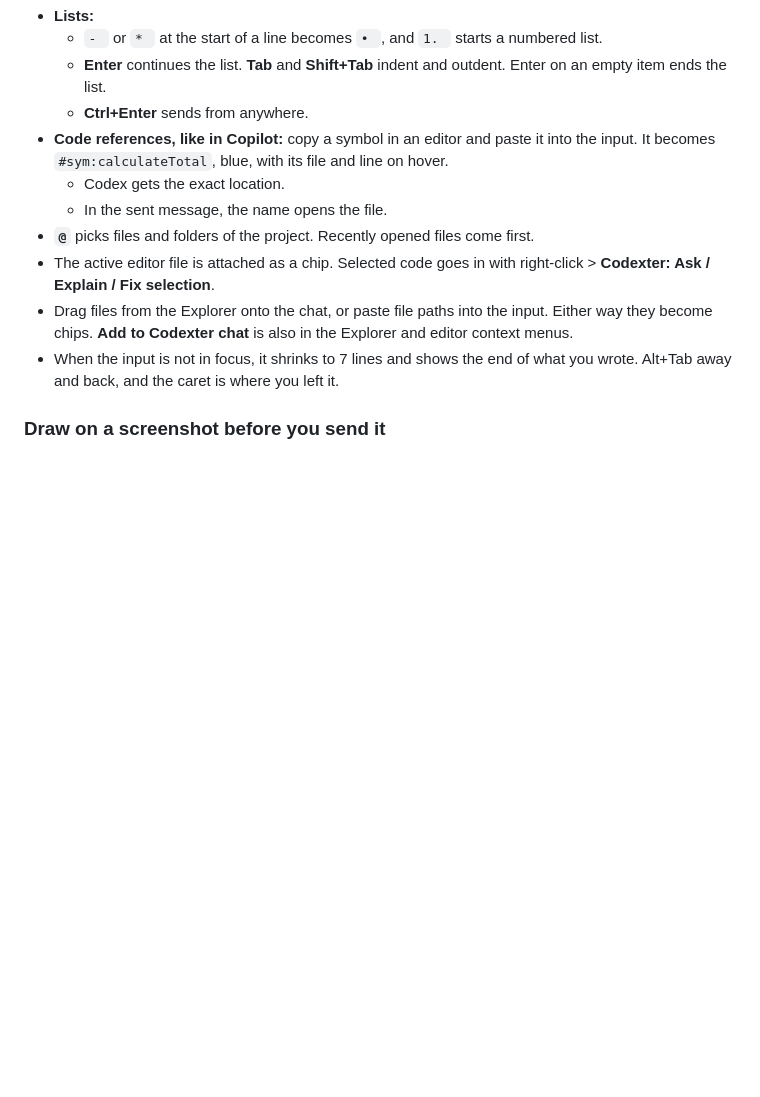
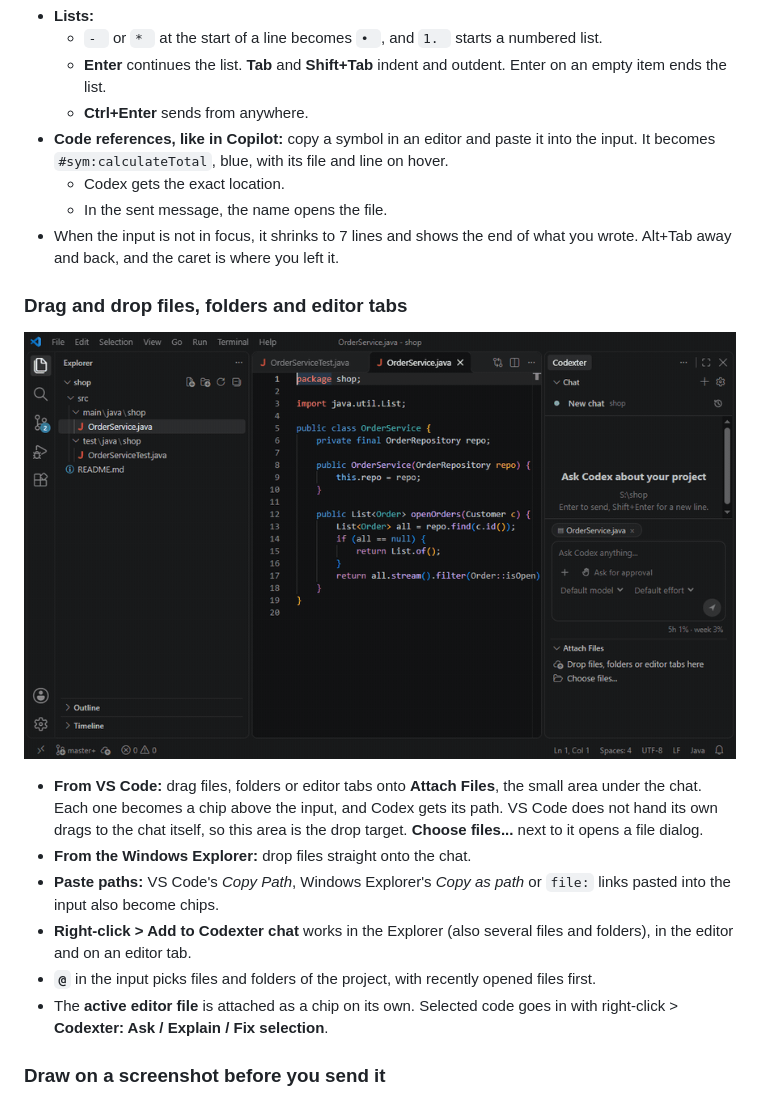
Before and after one commit to unreal777/codex-vscode, a Markdown page: README.md, the part around the change. Drawn GitHub-style; pictures changed too: media/readme/dnd.gif (added); blank space fills up the shorter version.

```diff
--- a/README.md
+++ b/README.md
@@ -52,10 +52,18 @@ Codex itself is downloaded and kept up to date by the extension. You sign in wit
 - **Code references, like in Copilot:** copy a symbol in an editor and paste it into the input. It becomes `#sym:calculateTotal`, blue, with its file and line on hover.
   - Codex gets the exact location.
   - In the sent message, the name opens the file.
-- **`@`** picks files and folders of the project. Recently opened files come first.
-- The active editor file is attached as a chip. Selected code goes in with right-click > **Codexter: Ask / Explain / Fix selection**.
-- Drag files from the Explorer onto the chat, or paste file paths into the input. Either way they become chips. **Add to Codexter chat** is also in the Explorer and editor context menus.
 - When the input is not in focus, it shrinks to 7 lines and shows the end of what you wrote. Alt+Tab away and back, and the caret is where you left it.
+
+### Drag and drop files, folders and editor tabs
+
+![Drag a file, a folder and an editor tab from VS Code onto Attach Files: each becomes a chip](media/readme/dnd.gif)
+
+- **From VS Code:** drag files, folders or editor tabs onto **Attach Files**, the small area under the chat. Each one becomes a chip above the input, and Codex gets its path. VS Code does not hand its own drags to the chat itself, so this area is the drop target. **Choose files...** next to it opens a file dialog.
+- **From the Windows Explorer:** drop files straight onto the chat.
+- **Paste paths:** VS Code's *Copy Path*, Windows Explorer's *Copy as path* or `file:` links pasted into the input also become chips.
+- **Right-click > Add to Codexter chat** works in the Explorer (also several files and folders), in the editor and on an editor tab.
+- **`@`** in the input picks files and folders of the project, with recently opened files first.
+- The **active editor file** is attached as a chip on its own. Selected code goes in with right-click > **Codexter: Ask / Explain / Fix selection**.
 
 ### Draw on a screenshot before you send it
 
```
Also changed, not shown: HANDOFF.md (+9 -1 lines), 3 other files.
